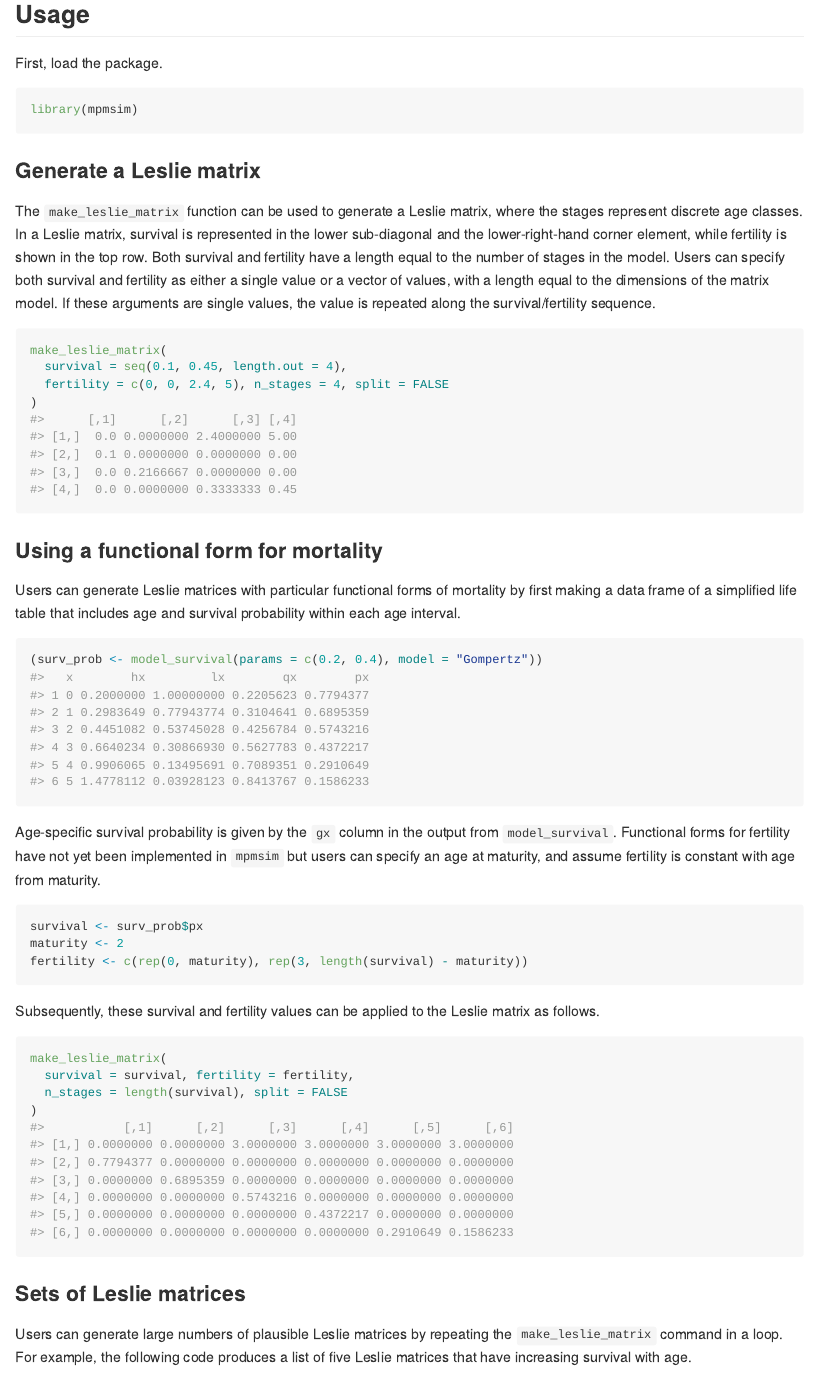
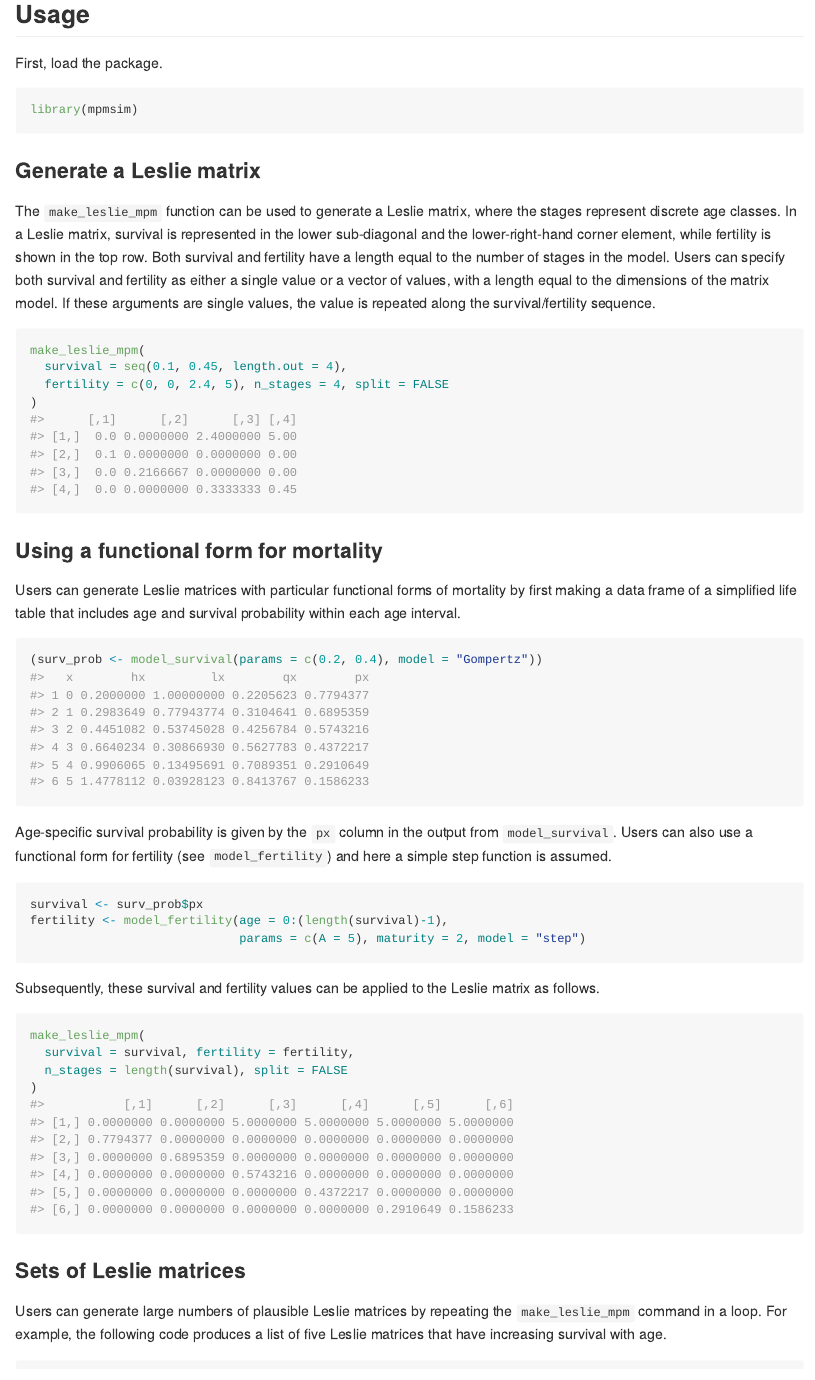
Before and after one commit to jonesor/mpmsim, an R Markdown document (README.Rmd): the page in a window 1100 px wide, from 520 px down. The pictures show the output file README.md that the author committed with the source, drawn offline in the style of GitHub.

Commit message:
Change name of make_leslie_matrix to make_leslie_mpm

````diff
--- a/README.Rmd
+++ b/README.Rmd
@@ -44,10 +44,10 @@ library(mpmsim)
 
 ### Generate a Leslie matrix
 
-The `make_leslie_matrix` function can be used to generate a Leslie matrix, where the stages represent discrete age classes. In a Leslie matrix, survival is represented in the lower sub-diagonal and the lower-right-hand corner element, while fertility is shown in the top row. Both survival and fertility have a length equal to the number of stages in the model. Users can specify both survival and fertility as either a single value or a vector of values, with a length equal to the dimensions of the matrix model. If these arguments are single values, the value is repeated along the survival/fertility sequence.
+The `make_leslie_mpm` function can be used to generate a Leslie matrix, where the stages represent discrete age classes. In a Leslie matrix, survival is represented in the lower sub-diagonal and the lower-right-hand corner element, while fertility is shown in the top row. Both survival and fertility have a length equal to the number of stages in the model. Users can specify both survival and fertility as either a single value or a vector of values, with a length equal to the dimensions of the matrix model. If these arguments are single values, the value is repeated along the survival/fertility sequence.
 
 ```{r}
-make_leslie_matrix(
+make_leslie_mpm(
   survival = seq(0.1, 0.45, length.out = 4),
   fertility = c(0, 0, 2.4, 5), n_stages = 4, split = FALSE
 )
@@ -61,18 +61,18 @@ Users can generate Leslie matrices with particular functional forms of mortality
 (surv_prob <- model_survival(params = c(0.2, 0.4), model = "Gompertz"))
 ```
 
-Age-specific survival probability is given by the `gx` column in the output from `model_survival`. Functional forms for fertility have not yet been implemented in `mpmsim` but users can specify an age at maturity, and assume fertility is constant with age from maturity.
+Age-specific survival probability is given by the `px` column in the output from `model_survival`. Users can also use a functional form for fertility (see `model_fertility`) and here a simple step function is assumed.
 
 ```{r}
 survival <- surv_prob$px
-maturity <- 2
-fertility <- c(rep(0, maturity), rep(3, length(survival) - maturity))
+fertility <- model_fertility(age = 0:(length(survival)-1),
+                             params = c(A = 5), maturity = 2, model = "step")
 ```
 
 Subsequently, these survival and fertility values can be applied to the Leslie matrix as follows.
 
 ```{r}
-make_leslie_matrix(
+make_leslie_mpm(
   survival = survival, fertility = fertility,
   n_stages = length(survival), split = FALSE
 )
@@ -81,7 +81,7 @@ make_leslie_matrix(
 
 ### Sets of Leslie matrices
 
-Users can generate large numbers of plausible Leslie matrices by repeating the `make_leslie_matrix` command in a loop. For example, the following code produces a list of five Leslie matrices that have increasing survival with age.
+Users can generate large numbers of plausible Leslie matrices by repeating the `make_leslie_mpm` command in a loop. For example, the following code produces a list of five Leslie matrices that have increasing survival with age.
 
 ```{r}
 sample_size <- 5
````
Also changed, not shown: R/plot_matrix.R (+1 -1 lines), R/simulate_mpm.R (+1 -1 lines), vignettes/age_from_stage.Rmd (+2 -2 lines), README.md, age_from_stage.Rmd (added), README.Rmd (8 more changed lines), 6 other files.
